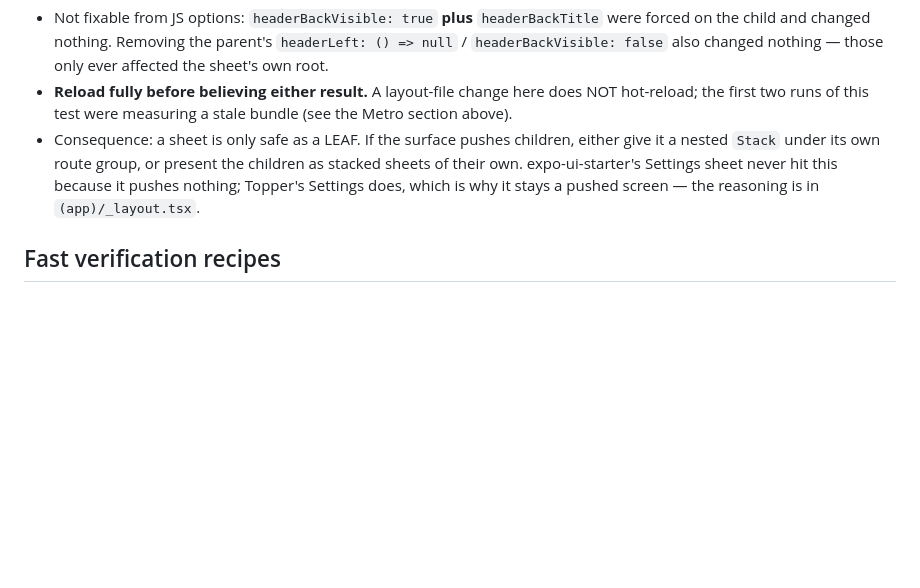
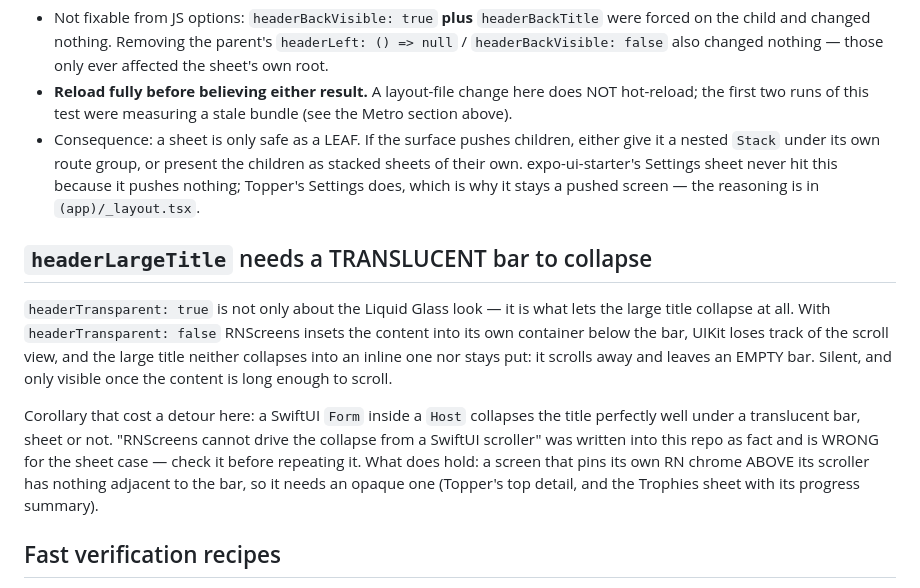
Before and after one commit to juanevillam/sound-shaper, a Markdown page: docs/dev-workflow.md, the part around the change. Drawn GitHub-style; blank space fills up the shorter version.

Commit message:
fix(topper): restore the large-title collapse on iOS sheets
The Settings sheet scrolled without collapsing: the title neither
handed off to an inline one nor stayed, it scrolled away and left an
empty bar. Cause was mine — these sheets were given an OPAQUE bar on the
guess that a clear one would cut scrolling content off hard, and that
also broke the collapse. With `headerTransparent: false` RNScreens
insets the content into its own container below the bar and UIKit loses
track of the scroll view.

Both halves of the guess were wrong, and expo-ui-starter disproves them:
its Settings sheet collapses correctly once its Form is long enough to
scroll, and the content dissolves under the bar rather than cutting off.
A SwiftUI `Form` drives the collapse fine — the claim that RNScreens
cannot do it from a SwiftUI scroller does not hold for sheets, and that
correction is now in docs/dev-workflow.md.

Trophies keeps an opaque bar via a new `pinnedHeader` flag: it renders
its progress summary as RN chrome ABOVE the Form, which a clear bar
slides underneath. That is the real rule — pinned chrome, not SwiftUI —
and it is the same reason top detail opts out.

Co-Authored-By: Claude Opus 5 <noreply@anthropic.com>

```diff
--- a/docs/dev-workflow.md
+++ b/docs/dev-workflow.md
@@ -87,6 +87,23 @@ dismisses the whole thing.
   never hit this because it pushes nothing; Topper's Settings does, which is
   why it stays a pushed screen — the reasoning is in `(app)/_layout.tsx`.
 
+## `headerLargeTitle` needs a TRANSLUCENT bar to collapse
+
+`headerTransparent: true` is not only about the Liquid Glass look — it is what
+lets the large title collapse at all. With `headerTransparent: false` RNScreens
+insets the content into its own container below the bar, UIKit loses track of
+the scroll view, and the large title neither collapses into an inline one nor
+stays put: it scrolls away and leaves an EMPTY bar. Silent, and only visible
+once the content is long enough to scroll.
+
+Corollary that cost a detour here: a SwiftUI `Form` inside a `Host` collapses
+the title perfectly well under a translucent bar, sheet or not. "RNScreens
+cannot drive the collapse from a SwiftUI scroller" was written into this repo as
+fact and is WRONG for the sheet case — check it before repeating it. What does
+hold: a screen that pins its own RN chrome ABOVE its scroller has nothing
+adjacent to the bar, so it needs an opaque one (Topper's top detail, and the
+Trophies sheet with its progress summary).
+
 ## Fast verification recipes
 
 - **Deep-link straight to a screen** instead of tapping through:
```
